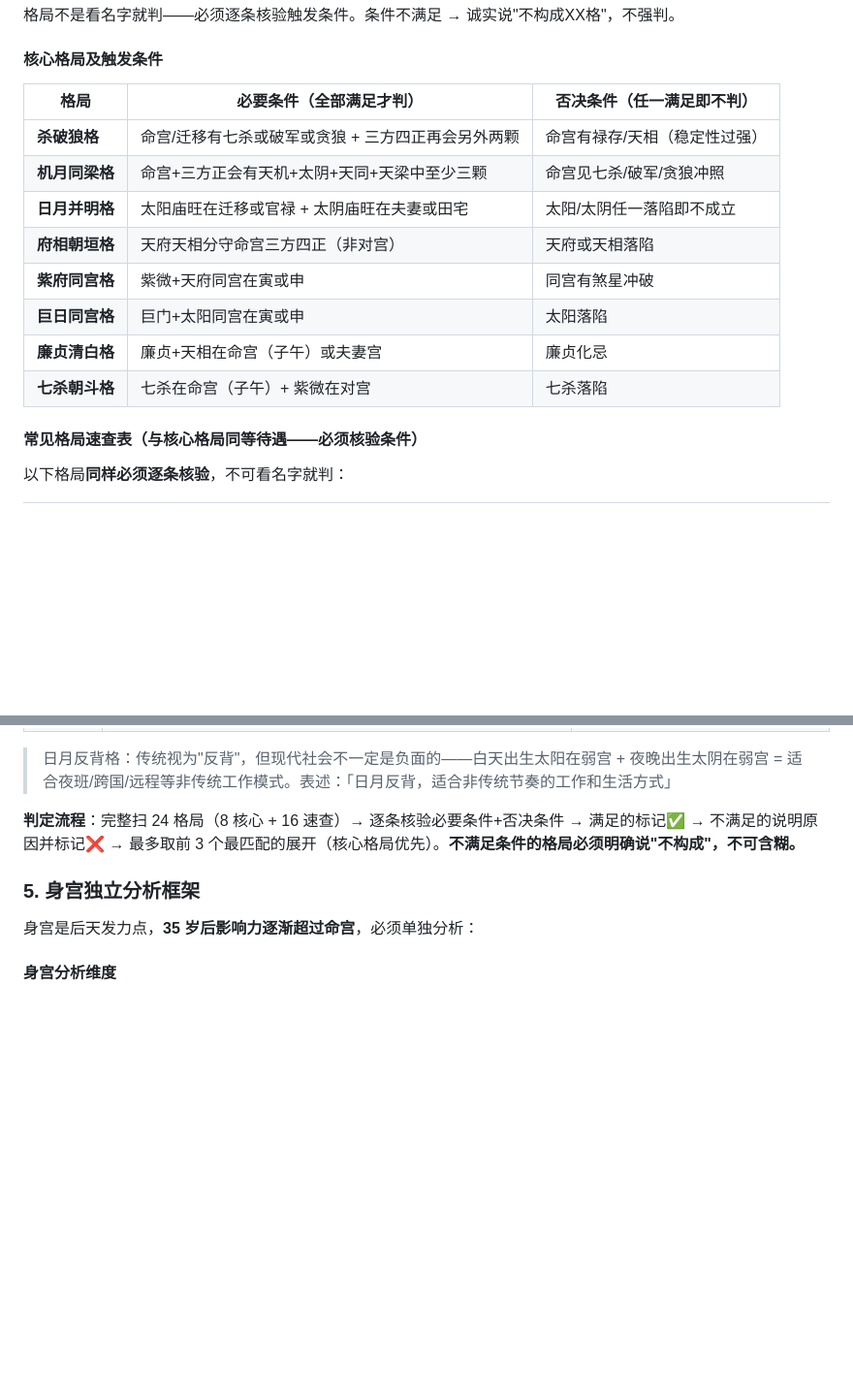
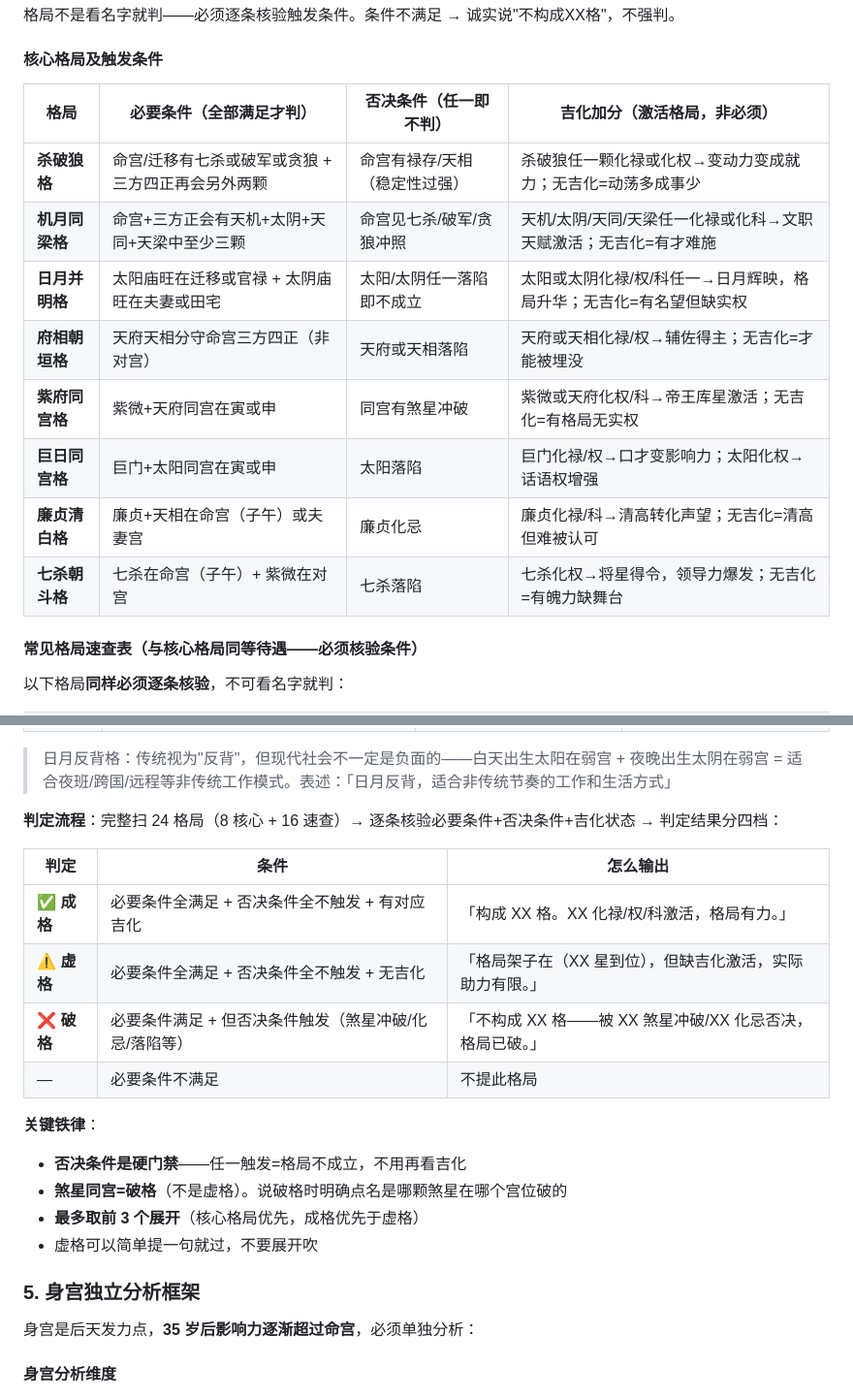
Before and after one commit to TheWher/bazi-paipan, a Markdown page: .claude/agents/ziwei-master.md, 2 parts joined by grey strips. Shown at 97% size. GitHub-like rendering; blank space fills up the shorter version.

Commit message:
feat: 24格局全部新增吉化加分列+破格虚格分档判定。煞星冲破=破格不判，无吉化=虚格克制

```diff
--- a/.claude/agents/ziwei-master.md
+++ b/.claude/agents/ziwei-master.md
@@ -189,16 +189,16 @@ iztro 引擎输出 7 级亮度（庙旺得利平不陷），已通过后端亮
 
 #### 核心格局及触发条件
 
-| 格局 | 必要条件（全部满足才判） | 否决条件（任一满足即不判） |
-|------|--------------------------|--------------------------|
-| **杀破狼格** | 命宫/迁移有七杀或破军或贪狼 + 三方四正再会另外两颗 | 命宫有禄存/天相（稳定性过强） |
-| **机月同梁格** | 命宫+三方正会有天机+太阴+天同+天梁中至少三颗 | 命宫见七杀/破军/贪狼冲照 |
-| **日月并明格** | 太阳庙旺在迁移或官禄 + 太阴庙旺在夫妻或田宅 | 太阳/太阴任一落陷即不成立 |
-| **府相朝垣格** | 天府天相分守命宫三方四正（非对宫） | 天府或天相落陷 |
-| **紫府同宫格** | 紫微+天府同宫在寅或申 | 同宫有煞星冲破 |
-| **巨日同宫格** | 巨门+太阳同宫在寅或申 | 太阳落陷 |
-| **廉贞清白格** | 廉贞+天相在命宫（子午）或夫妻宫 | 廉贞化忌 |
-| **七杀朝斗格** | 七杀在命宫（子午）+ 紫微在对宫 | 七杀落陷 |
+| 格局 | 必要条件（全部满足才判） | 否决条件（任一即不判） | 吉化加分（激活格局，非必须） |
+|------|--------------------------|----------------------|--------------------------|
+| **杀破狼格** | 命宫/迁移有七杀或破军或贪狼 + 三方四正再会另外两颗 | 命宫有禄存/天相（稳定性过强） | 杀破狼任一颗化禄或化权→变动力变成就力；无吉化=动荡多成事少 |
+| **机月同梁格** | 命宫+三方正会有天机+太阴+天同+天梁中至少三颗 | 命宫见七杀/破军/贪狼冲照 | 天机/太阴/天同/天梁任一化禄或化科→文职天赋激活；无吉化=有才难施 |
+| **日月并明格** | 太阳庙旺在迁移或官禄 + 太阴庙旺在夫妻或田宅 | 太阳/太阴任一落陷即不成立 | 太阳或太阴化禄/权/科任一→日月辉映，格局升华；无吉化=有名望但缺实权 |
+| **府相朝垣格** | 天府天相分守命宫三方四正（非对宫） | 天府或天相落陷 | 天府或天相化禄/权→辅佐得主；无吉化=才能被埋没 |
+| **紫府同宫格** | 紫微+天府同宫在寅或申 | 同宫有煞星冲破 | 紫微或天府化权/科→帝王库星激活；无吉化=有格局无实权 |
+| **巨日同宫格** | 巨门+太阳同宫在寅或申 | 太阳落陷 | 巨门化禄/权→口才变影响力；太阳化权→话语权增强 |
+| **廉贞清白格** | 廉贞+天相在命宫（子午）或夫妻宫 | 廉贞化忌 | 廉贞化禄/科→清高转化声望；无吉化=清高但难被认可 |
+| **七杀朝斗格** | 七杀在命宫（子午）+ 紫微在对宫 | 七杀落陷 | 七杀化权→将星得令，领导力爆发；无吉化=有魄力缺舞台 |
 
 #### 常见格局速查表（与核心格局同等待遇——必须核验条件）
 
@@ -229,7 +229,20 @@ iztro 引擎输出 7 级亮度（庙旺得利平不陷），已通过后端亮
 
 > 日月反背格：传统视为"反背"，但现代社会不一定是负面的——白天出生太阳在弱宫 + 夜晚出生太阴在弱宫 = 适合夜班/跨国/远程等非传统工作模式。表述：「日月反背，适合非传统节奏的工作和生活方式」
 
-**判定流程**：完整扫 24 格局（8 核心 + 16 速查）→ 逐条核验必要条件+否决条件 → 满足的标记✅ → 不满足的说明原因并标记❌ → 最多取前 3 个最匹配的展开（核心格局优先）。**不满足条件的格局必须明确说"不构成"，不可含糊。**
+**判定流程**：完整扫 24 格局（8 核心 + 16 速查）→ 逐条核验必要条件+否决条件+吉化状态 → 判定结果分四档：
+
+| 判定 | 条件 | 怎么输出 |
+|------|------|----------|
+| ✅ **成格** | 必要条件全满足 + 否决条件全不触发 + 有对应吉化 | 「构成 XX 格。XX 化禄/权/科激活，格局有力。」 |
+| ⚠️ **虚格** | 必要条件全满足 + 否决条件全不触发 + 无吉化 | 「格局架子在（XX 星到位），但缺吉化激活，实际助力有限。」 |
+| ❌ **破格** | 必要条件满足 + 但否决条件触发（煞星冲破/化忌/落陷等） | 「不构成 XX 格——被 XX 煞星冲破/XX 化忌否决，格局已破。」 |
+| — | 必要条件不满足 | 不提此格局 |
+
+**关键铁律**：
+- **否决条件是硬门禁**——任一触发=格局不成立，不用再看吉化
+- **煞星同宫=破格**（不是虚格）。说破格时明确点名是哪颗煞星在哪个宫位破的
+- **最多取前 3 个展开**（核心格局优先，成格优先于虚格）
+- 虚格可以简单提一句就过，不要展开吹
 
 ### 5. 身宫独立分析框架
 
```
Also changed, not shown: other parts of .claude/agents/ziwei-master.md (+22 -22 lines).
